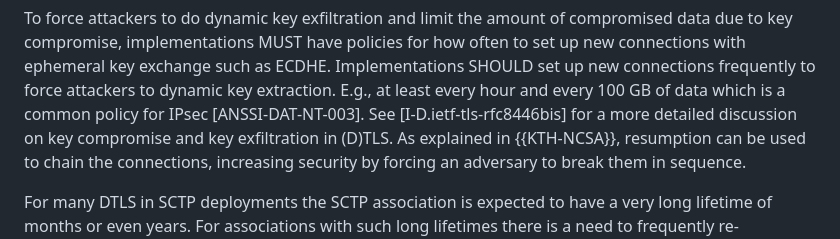
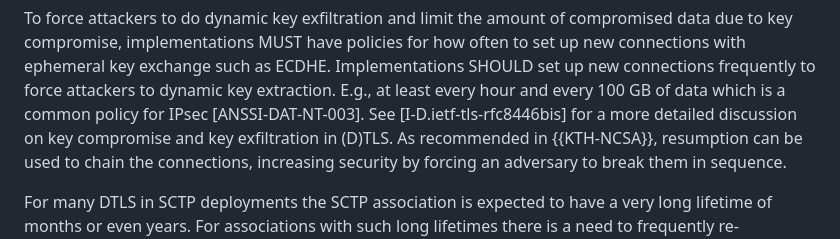
Before and after one commit to gloinul/draft-westerlund-tsvwg-sctp-dtls-handshake, a Markdown page: draft-westerlund-tsvwg-sctp-dtls-handshake.md, the part around the change. Drawn GitHub-style.

```diff
--- a/draft-westerlund-tsvwg-sctp-dtls-handshake.md
+++ b/draft-westerlund-tsvwg-sctp-dtls-handshake.md
@@ -908,7 +908,7 @@ connections frequently to force attackers to dynamic key
 extraction. E.g., at least every hour and every 100 GB of data which
 is a common policy for IPsec [ANSSI-DAT-NT-003]. See
 [I-D.ietf-tls-rfc8446bis] for a more detailed discussion on key
-compromise and key exfiltration in (D)TLS. As explained in
+compromise and key exfiltration in (D)TLS. As recommended in
 {{KTH-NCSA}}, resumption can be used to chain the connections,
 increasing security by forcing an adversary to break them in sequence.
 
```
